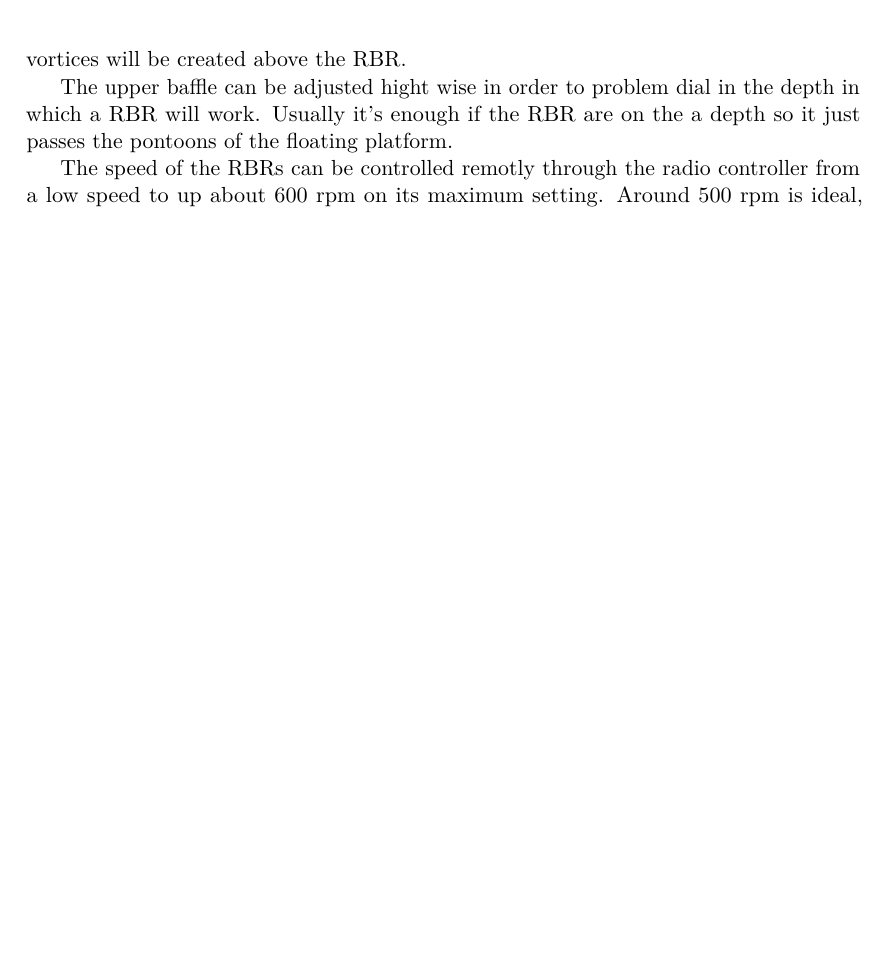
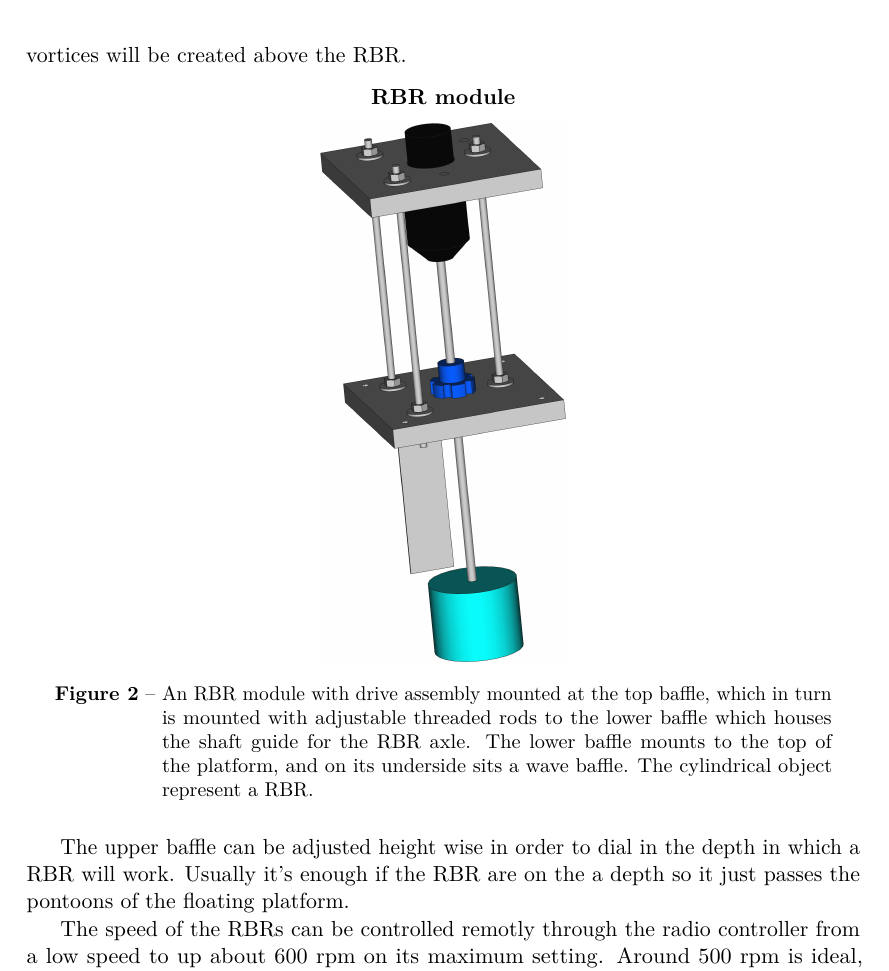
Before and after one commit to dbt-grupp-5/rapport, a LaTeX paper (document.tex, which reads floatingPlatform.tex): part of page 6 of 17, cut so that both start at the same text, the shorter picture padded with empty space. Compiled offline with pdfLaTeX.

Commit message:
La till figur - RBR modul

```diff
--- a/floatingPlatform.tex
+++ b/floatingPlatform.tex
@@ -8,10 +8,29 @@ The floating platform, which is clearly depicted in figure \ref{fig:floatingPlat
 \end{figure}
 
 \subsection{RBR module}
-The RBR module consists of two baffles, separated by three adjustable threaded rods. The upper mounted baffle has a modified hand-held screwdriver attached on it, which is used to attach and drive a RBR with a shaft. The lower mounted baffle a PTFE shaft guide for a RBR axle. The lower mounted baffle also has an additional baffle that goes down into the water just above where a mounted RBR will be. This is so that no large vortices will be created above the RBR.
+The RBR module consists of two baffles, separated by three adjustable threaded
+rods. The upper mounted baffle has a modified hand-held screwdriver attached on
+it, which is used to attach and drive a RBR with a shaft. The lower mounted
+baffle a PTFE shaft guide for a RBR axle. The lower mounted baffle also has an
+additional baffle that goes down into the water just above where a mounted RBR
+will be. This is so that no large vortices will be created above the RBR.
 
-The upper baffle can be adjusted hight wise in order to problem dial in the depth in which a RBR will work. Usually it's enough if the RBR are on the a depth so it just passes the pontoons of the floating platform.
+\begin{figure}[H]
+  \centering
+  \textbf{RBR module}
+  \par\medskip
+  \includegraphics[width=0.3\textwidth]{RBR-module}
+  \caption{An RBR module with drive assembly mounted at the top baffle,
+    which in turn is mounted with adjustable threaded rods to the lower baffle
+    which houses the shaft guide for the RBR axle. The lower baffle mounts to the
+    top of the platform, and on its underside sits a wave baffle. The cylindrical object
+  represent a RBR.}\label{fig:rbr-module}
+\end{figure}
 
-The speed of the RBRs can be controlled remotly through the radio controller from a low speed to up about 600 rpm on its maximum setting. Around 500 rpm is ideal, then the RBR can do its work well at the same time as the battery drain is as small as possible.
+The upper baffle can be adjusted height wise in order to dial in the
+depth in which a RBR will work. Usually it's enough if the RBR are on the a
+depth so it just passes the pontoons of the floating platform.
 
-To attach the module to the platform, it is positioned in one of the the intended slots and attached with four fly nuts and wired up to the main power supply described in the electronics section.
+The speed of the RBRs can be controlled remotly through the radio controller
+from a low speed to up about 600 rpm on its maximum setting. Around 500 rpm is
+ideal, then the RBR can do its work well at the same time as the battery drain
```
Also changed, not shown: floatingPlatform.tex (5 more changed lines).
